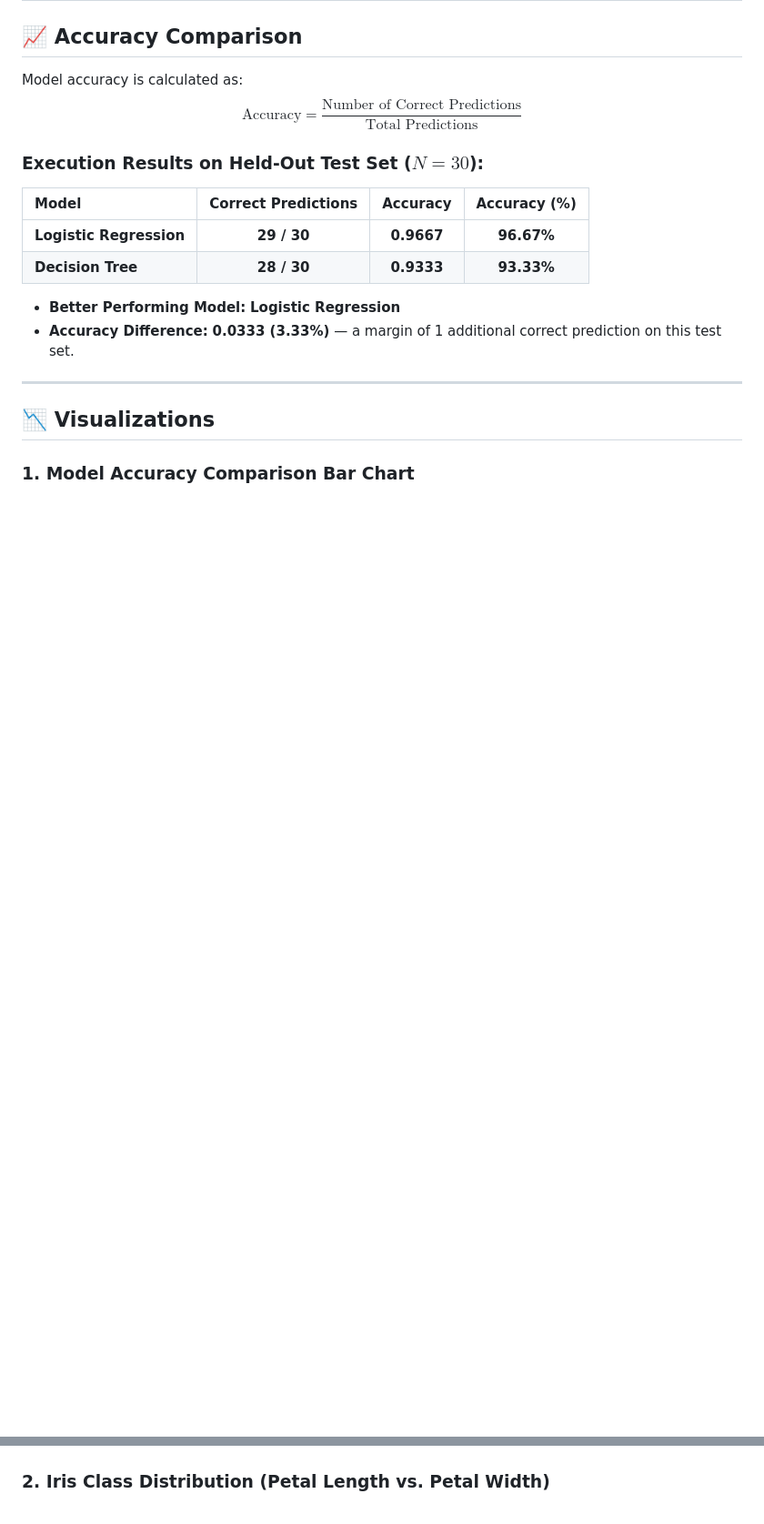
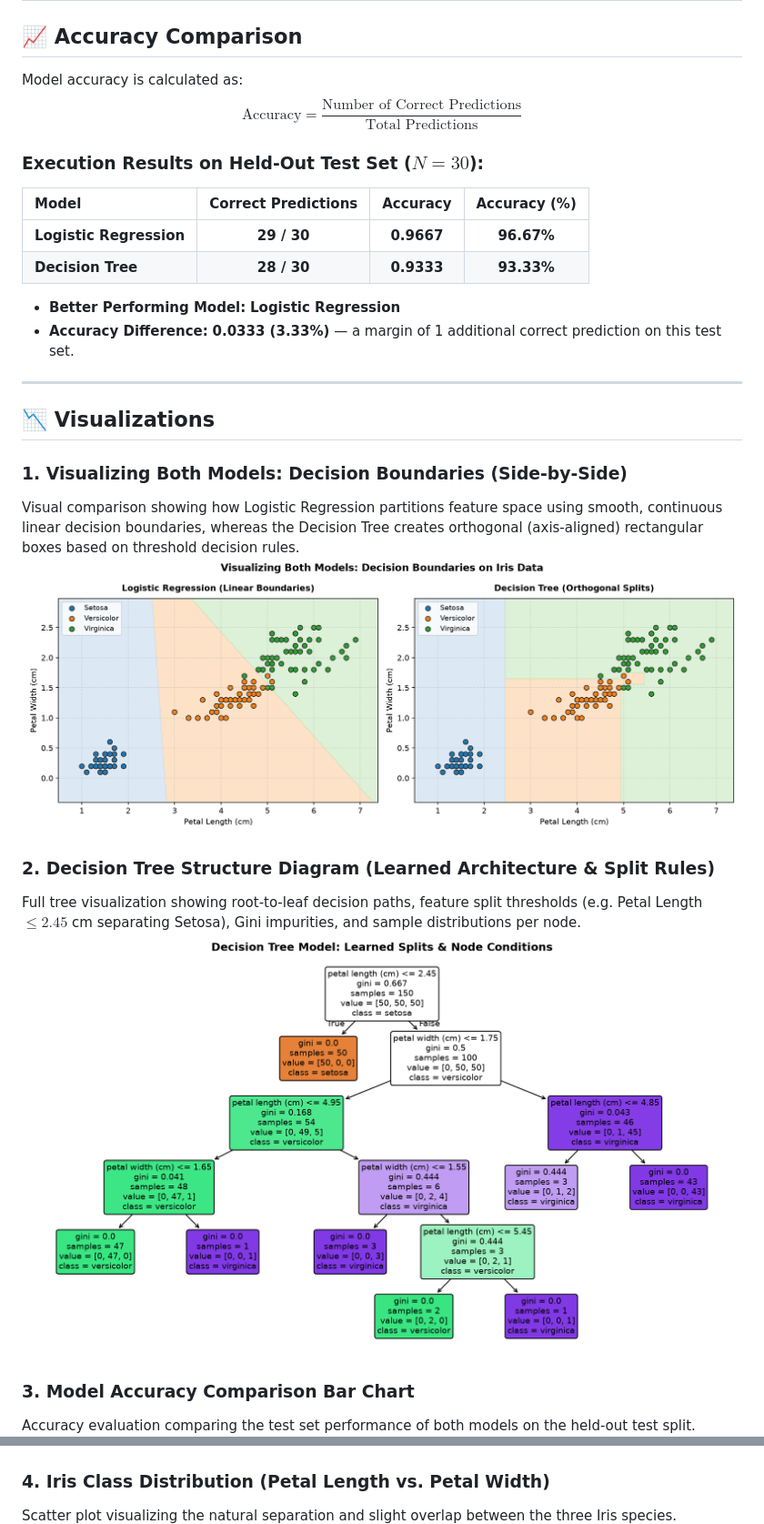
Before and after one commit to Shri-Sanjaykumar/Linkific-Tasks, a Markdown page: Day-11/README.md, 2 parts joined by grey strips. Shown at 91% size. Drawn GitHub-style; pictures changed too: Day-11/decision_tree_structure.png (added), Day-11/model_decision_boundaries.png (added); blank space fills up the shorter version.

Commit message:
feat(day-11): add decision boundary and tree structure visualizations with dynamic observations

```diff
--- a/Day-11/README.md
+++ b/Day-11/README.md
@@ -100,10 +100,20 @@ $$\text{Accuracy} = \frac{\text{Number of Correct Predictions}}{\text{Total Pred
 
 ## 📉 Visualizations
 
-### 1. Model Accuracy Comparison Bar Chart
+### 1. Visualizing Both Models: Decision Boundaries (Side-by-Side)
+Visual comparison showing how Logistic Regression partitions feature space using smooth, continuous linear decision boundaries, whereas the Decision Tree creates orthogonal (axis-aligned) rectangular boxes based on threshold decision rules.
+![Model Decision Boundaries](model_decision_boundaries.png)
+
+### 2. Decision Tree Structure Diagram (Learned Architecture & Split Rules)
+Full tree visualization showing root-to-leaf decision paths, feature split thresholds (e.g. Petal Length $\le 2.45$ cm separating Setosa), Gini impurities, and sample distributions per node.
+![Decision Tree Structure](decision_tree_structure.png)
+
+### 3. Model Accuracy Comparison Bar Chart
+Accuracy evaluation comparing the test set performance of both models on the held-out test split.
 ![Model Accuracy Comparison](model_accuracy_comparison.png)
 
-### 2. Iris Class Distribution (Petal Length vs. Petal Width)
+### 4. Iris Class Distribution (Petal Length vs. Petal Width)
+Scatter plot visualizing the natural separation and slight overlap between the three Iris species.
 ![Iris Class Distribution](iris_class_distribution.png)
 
 ---
```
Also changed, not shown: other parts of Day-11/README.md (+15 -8 lines), 2 other files.
